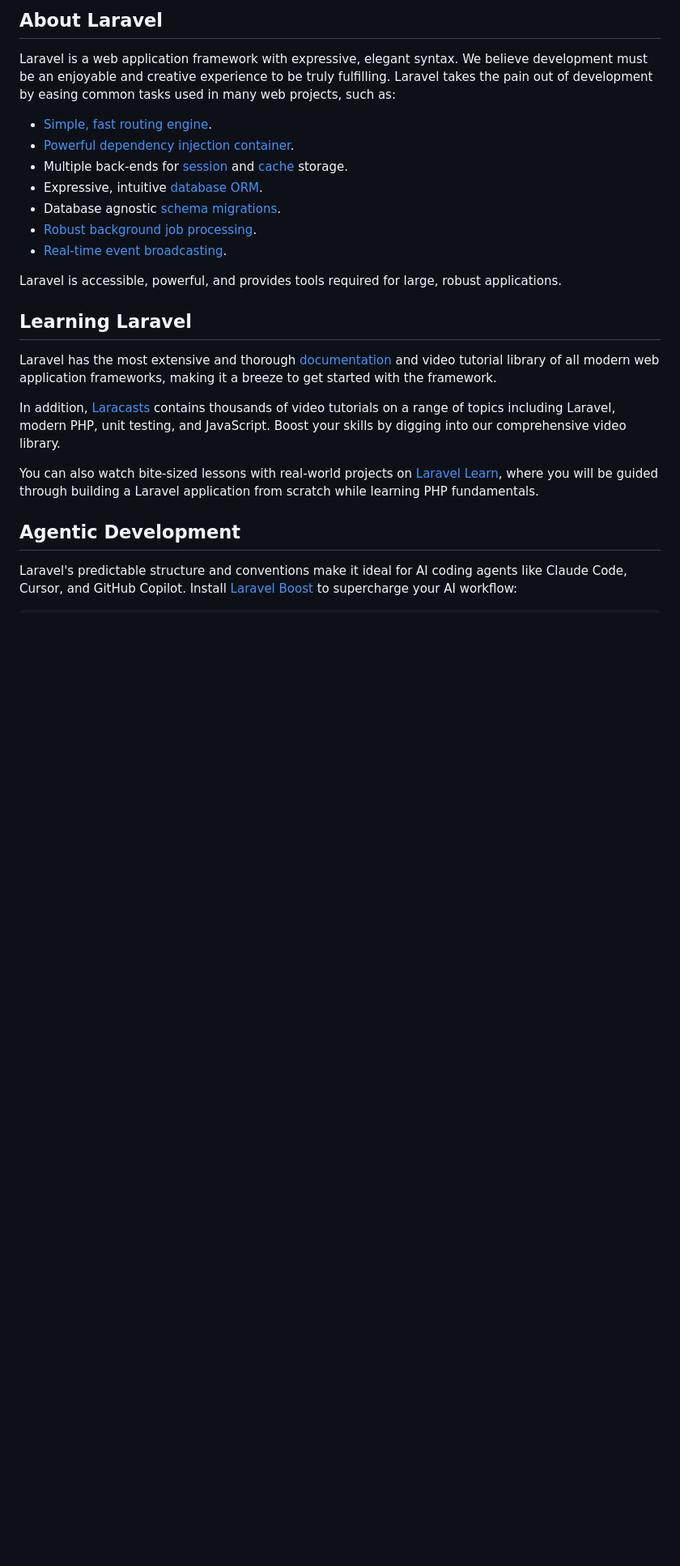
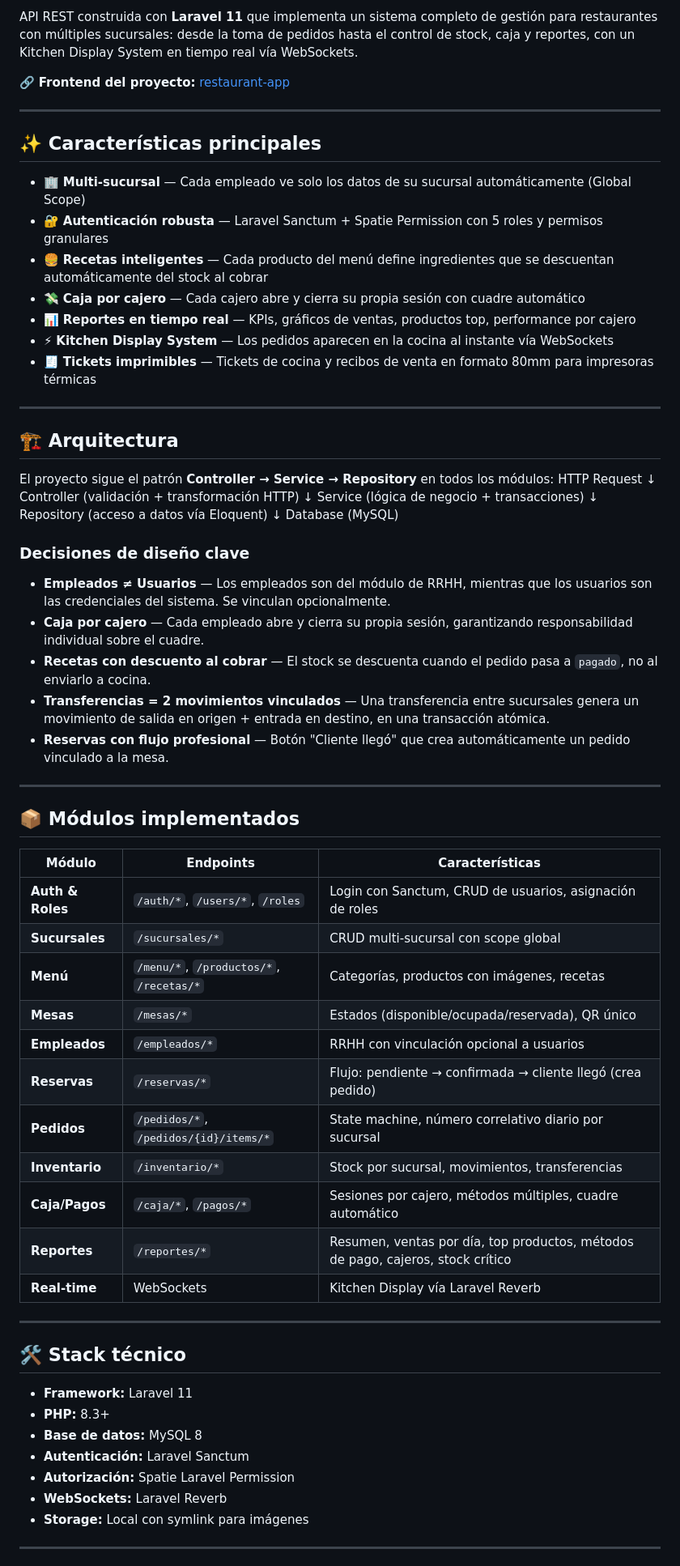
Before and after one commit to Cjga7/restaurant-api-, a Markdown page: README.md, the part around one of its changes. Shown at 81% size. Drawn GitHub-style; blank space fills up the shorter version.

```diff
--- a/README.md
+++ b/README.md
@@ -9,26 +4,72 @@
 
-## About Laravel
+API REST construida con **Laravel 11** que implementa un sistema completo de gestión para restaurantes con múltiples sucursales: desde la toma de pedidos hasta el control de stock, caja y reportes, con un Kitchen Display System en tiempo real vía WebSockets.
 
-Laravel is a web application framework with expressive, elegant syntax. We believe development must be an enjoyable and creative experience to be truly fulfilling. Laravel takes the pain out of development by easing common tasks used in many web projects, such as:
+🔗 **Frontend del proyecto:** [restaurant-app](https://github.com/Cjga7/restaurant-app)
 
-- [Simple, fast routing engine](https://laravel.com/docs/routing).
-- [Powerful dependency injection container](https://laravel.com/docs/container).
-- Multiple back-ends for [session](https://laravel.com/docs/session) and [cache](https://laravel.com/docs/cache) storage.
-- Expressive, intuitive [database ORM](https://laravel.com/docs/eloquent).
-- Database agnostic [schema migrations](https://laravel.com/docs/migrations).
-- [Robust background job processing](https://laravel.com/docs/queues).
-- [Real-time event broadcasting](https://laravel.com/docs/broadcasting).
+---
 
-Laravel is accessible, powerful, and provides tools required for large, robust applications.
+## ✨ Características principales
 
-## Learning Laravel
+- 🏢 **Multi-sucursal** — Cada empleado ve solo los datos de su sucursal automáticamente (Global Scope)
+- 🔐 **Autenticación robusta** — Laravel Sanctum + Spatie Permission con 5 roles y permisos granulares
+- 🍔 **Recetas inteligentes** — Cada producto del menú define ingredientes que se descuentan automáticamente del stock al cobrar
+- 💸 **Caja por cajero** — Cada cajero abre y cierra su propia sesión con cuadre automático
+- 📊 **Reportes en tiempo real** — KPIs, gráficos de ventas, productos top, performance por cajero
+- ⚡ **Kitchen Display System** — Los pedidos aparecen en la cocina al instante vía WebSockets
+- 🧾 **Tickets imprimibles** — Tickets de cocina y recibos de venta en formato 80mm para impresoras térmicas
 
-Laravel has the most extensive and thorough [documentation](https://laravel.com/docs) and video tutorial library of all modern web application frameworks, making it a breeze to get started with the framework.
+---
 
-In addition, [Laracasts](https://laracasts.com) contains thousands of video tutorials on a range of topics including Laravel, modern PHP, unit testing, and JavaScript. Boost your skills by digging into our comprehensive video library.
+## 🏗️ Arquitectura
 
-You can also watch bite-sized lessons with real-world projects on [Laravel Learn](https://laravel.com/learn), where you will be guided through building a Laravel application from scratch while learning PHP fundamentals.
+El proyecto sigue el patrón **Controller → Service → Repository** en todos los módulos:
+HTTP Request
+↓
+Controller (validación + transformación HTTP)
+↓
+Service (lógica de negocio + transacciones)
+↓
+Repository (acceso a datos vía Eloquent)
+↓
+Database (MySQL)
 
-## Agentic Development
+### Decisiones de diseño clave
 
-Laravel's predictable structure and conventions make it ideal for AI coding agents like Claude Code, Cursor, and GitHub Copilot. Install [Laravel Boost](https://laravel.com/docs/ai) to supercharge your AI workflow:
+- **Empleados ≠ Usuarios** — Los empleados son del módulo de RRHH, mientras que los usuarios son las credenciales del sistema. Se vinculan opcionalmente.
+- **Caja por cajero** — Cada empleado abre y cierra su propia sesión, garantizando responsabilidad individual sobre el cuadre.
+- **Recetas con descuento al cobrar** — El stock se descuenta cuando el pedido pasa a `pagado`, no al enviarlo a cocina.
+- **Transferencias = 2 movimientos vinculados** — Una transferencia entre sucursales genera un movimiento de salida en origen + entrada en destino, en una transacción atómica.
+- **Reservas con flujo profesional** — Botón "Cliente llegó" que crea automáticamente un pedido vinculado a la mesa.
+
+---
+
+## 📦 Módulos implementados
+
+| Módulo | Endpoints | Características |
+|--------|-----------|----------------|
+| **Auth & Roles** | `/auth/*`, `/users/*`, `/roles` | Login con Sanctum, CRUD de usuarios, asignación de roles |
+| **Sucursales** | `/sucursales/*` | CRUD multi-sucursal con scope global |
+| **Menú** | `/menu/*`, `/productos/*`, `/recetas/*` | Categorías, productos con imágenes, recetas |
+| **Mesas** | `/mesas/*` | Estados (disponible/ocupada/reservada), QR único |
+| **Empleados** | `/empleados/*` | RRHH con vinculación opcional a usuarios |
+| **Reservas** | `/reservas/*` | Flujo: pendiente → confirmada → cliente llegó (crea pedido) |
+| **Pedidos** | `/pedidos/*`, `/pedidos/{id}/items/*` | State machine, número correlativo diario por sucursal |
+| **Inventario** | `/inventario/*` | Stock por sucursal, movimientos, transferencias |
+| **Caja/Pagos** | `/caja/*`, `/pagos/*` | Sesiones por cajero, métodos múltiples, cuadre automático |
+| **Reportes** | `/reportes/*` | Resumen, ventas por día, top productos, métodos de pago, cajeros, stock crítico |
+| **Real-time** | WebSockets | Kitchen Display vía Laravel Reverb |
+
+---
+
+## 🛠️ Stack técnico
+
+- **Framework:** Laravel 11
+- **PHP:** 8.3+
+- **Base de datos:** MySQL 8
+- **Autenticación:** Laravel Sanctum
+- **Autorización:** Spatie Laravel Permission
+- **WebSockets:** Laravel Reverb
+- **Storage:** Local con symlink para imágenes
+
+---
+
```
Also changed, not shown: other parts of README.md (+151 -18 lines).
